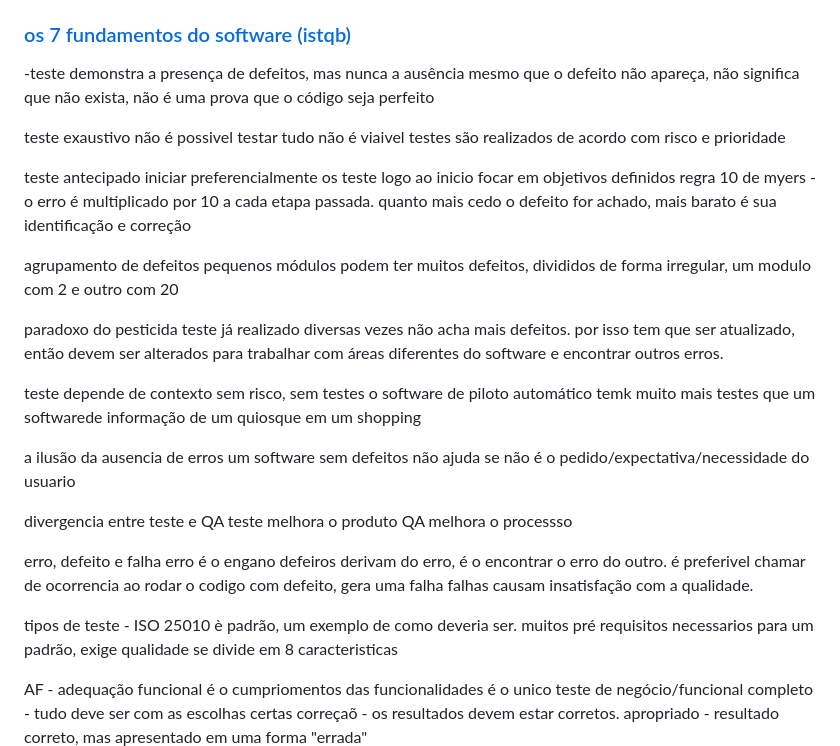
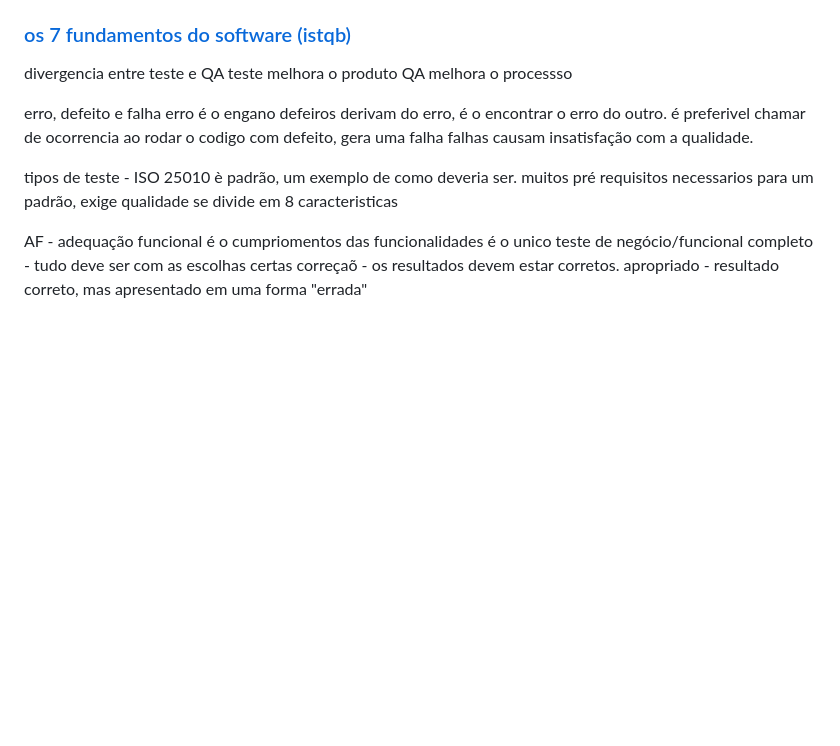
Before and after one commit to LaurenMonici/Compass, a Markdown page: readme.md, the part around the change. Rendered like a GitHub page; blank space fills up the shorter version.

```diff
--- a/readme.md
+++ b/readme.md
@@ -42,32 +42,8 @@ a história dos testes
  - bugs afetam meio ambiente, como não desligar luzes e motores, ou gastarem mais recursos durante o trabalho
 
 ### [os 7 fundamentos do software (istqb)]()
--teste demonstra a presença de defeitos, mas nunca a ausência
-mesmo que o defeito não apareça, não significa que não exista, não é uma prova que o código seja perfeito
-
-teste exaustivo não é possivel
-testar tudo não é viaivel
-testes são realizados de acordo com risco e prioridade
-
-teste antecipado
-iniciar preferencialmente os teste logo ao inicio
-focar em objetivos definidos
-regra 10 de myers - o erro é multiplicado por 10 a cada etapa passada. quanto mais cedo o defeito for achado, mais barato é sua identificação e correção
-
-agrupamento de defeitos
-pequenos módulos podem ter muitos defeitos, divididos de forma irregular, um modulo com 2 e outro com 20
 
 
-paradoxo do pesticida
-teste já realizado diversas vezes não acha mais defeitos. por isso tem que ser atualizado, então devem ser alterados para trabalhar com áreas diferentes do software e encontrar outros erros.
-
-teste depende de contexto
-sem risco, sem testes
-o software de piloto automático temk muito mais testes que um softwarede informação de um quiosque em um shopping
-
-
-a ilusão da ausencia de erros
-um software sem defeitos não ajuda se não é o pedido/expectativa/necessidade do usuario
 
 divergencia entre teste e QA
 teste melhora o produto
```
